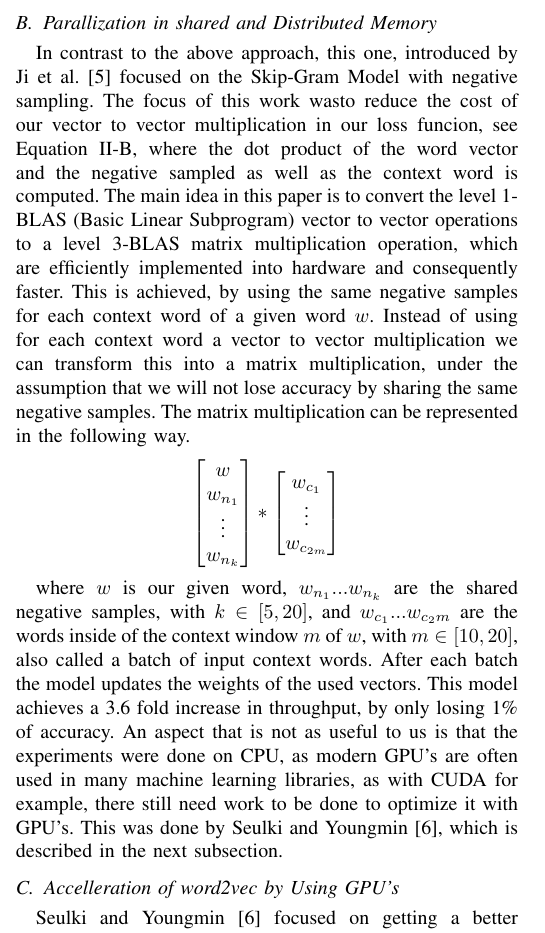
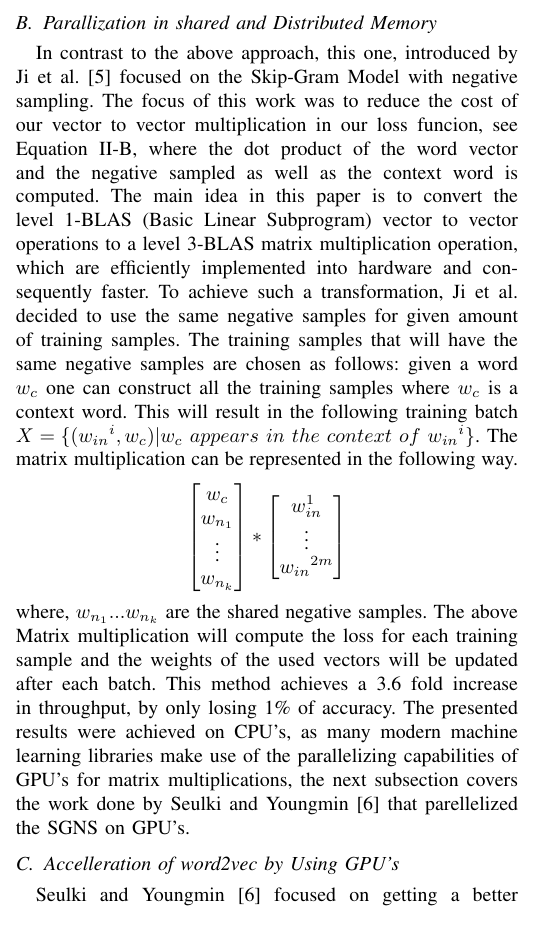
Before and after one commit to c3dric373/Pa-19-SGNS-Optimization, a LaTeX paper (icdm/submission/paper.tex, which reads icdm/submission/includes/related_work.tex): part of one column of page 4 of 11, cut so that both start at the same text. Compiled offline with pdfLaTeX; a missing font is replaced by an installed copy or a similar font; a LaTeX package or settings file that is missing is left out.

Commit message:
intel paper reworked good

```diff
--- a/icdm/submission/includes/related_work.tex
+++ b/icdm/submission/includes/related_work.tex
@@ -15,25 +15,23 @@ The general idea is to cache the most frequently used weight vectors, and update
 This work proposes a very good way to parallelize the SGM, as in particular, it allows using more cores during the computation. As this approached focused on the Hierarchical softmax, in contrast to our work which used negative sampling, the next subsection covers optimizations of the Skip-Gram Model with negative sampling(SGNS).
 
 \subsection{Parallization in shared and Distributed Memory}
-In contrast to the above approach, this one, introduced by Ji et al. \cite{intel} focused on the Skip-Gram Model with negative sampling. The focus of this work wasto reduce the cost of our vector to  vector multiplication in our loss funcion, see Equation \ref{eq:obj_neg_samples}, where the dot product of the word vector and the negative sampled as well as the context word is computed.
-The main idea in this paper is to convert the level 1-BLAS (Basic Linear Subprogram) vector to vector operations to a level 3-BLAS matrix multiplication operation, which are efficiently implemented into hardware and consequently faster. This is achieved, by using the same negative samples for each context word of a given word $w$. Instead of using for each context word a vector to vector multiplication we can transform this into a matrix multiplication, under the assumption that we will not lose accuracy by sharing the same negative samples. The matrix multiplication can be represented in the following way.
+In contrast to the above approach, this one, introduced by Ji et al. \cite{intel} focused on the Skip-Gram Model with negative sampling. The focus of this work was to reduce the cost of our vector to  vector multiplication in our loss funcion, see Equation \ref{eq:obj_neg_samples}, where the dot product of the word vector and the negative sampled as well as the context word is computed.
+The main idea in this paper is to convert the level 1-BLAS (Basic Linear Subprogram) vector to vector operations to a level 3-BLAS matrix multiplication operation, which are efficiently implemented into hardware and consequently faster. To achieve such a transformation, Ji et al. decided to use the same negative samples for given amount of training samples. The training samples that will have the same negative samples are chosen as follows: given a word $w_c$ one can construct all the training samples where $w_c$ is a context word. This will result in the following training batch $X = \{({w_{in}}^i, w_c) | w_c~appears~in~the~context~of~{w_{in}}^i\}$. The matrix multiplication can be represented in the following way.
 \[
 \begin{bmatrix}
-w \\
+w_c \\
 w_{n_1} \\
 \vdots \\
 w_{n_k}\\
 \end{bmatrix}
 *
 \begin{bmatrix}
-w_{c_1}\\
+w_{in}^1\\
 \vdots\\
-w_{c_{2m}}\\
+{w_{in}}^{2m}\\
 \end{bmatrix}
 \]
-
-where $w$ is our given word, $w_{n_1}...w_{n_k}$ are the shared negative samples, with $k \in [5,20]$, and $w_{c_1}...w_{c_2m}$ are the words inside of the context window $m$ of $w$, with $m \in [10,20]$, also called a batch of input context words. After each batch the model updates the weights of the used vectors.
-This model achieves a 3.6 fold increase in throughput, by only losing 1\% of accuracy. An aspect that is not as useful to us is that the experiments were done on CPU, as modern GPU's are often used in many machine learning libraries, as with CUDA for example, there still need work to be done to optimize it with GPU's. This was done by Seulki and Youngmin \cite{gpu}, which is described in the next subsection.
+where, $w_{n_1}...w_{n_k}$ are the shared negative samples. The above Matrix multiplication will compute the loss for each training sample and the weights of the used vectors will be updated after each batch. This method achieves a 3.6 fold increase in throughput, by only losing 1\% of accuracy. The presented results were achieved on CPU's, as many modern machine learning libraries make use of the parallelizing capabilities of GPU's for matrix multiplications, the next subsection covers the work done by Seulki and Youngmin \cite{gpu} that parellelized the SGNS on GPU's.
 
 \subsection{Accelleration of word2vec by Using GPU's}
 Seulki and Youngmin \cite{gpu} focused on getting a better throughput on the SGM when using GPU's. As the SGM is a sequential algorithm, is is not easy to parallelize it, especially if one wants to parallelize the training of individual training samples. As the algorithm goes sequentially over a sentence, the samples next to each other, in order of execution, will almost every time have the same input word. Consequently, it's very hard to parallelize at this level.
```
Also changed, not shown: icdm/submission/paper.pdf.
